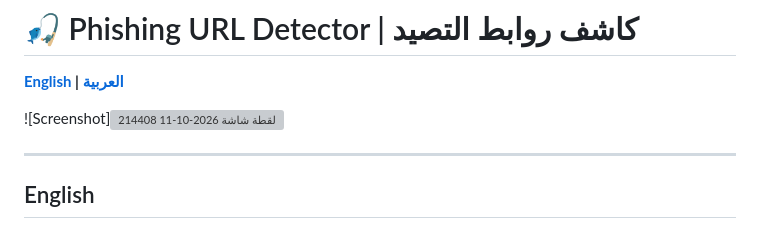
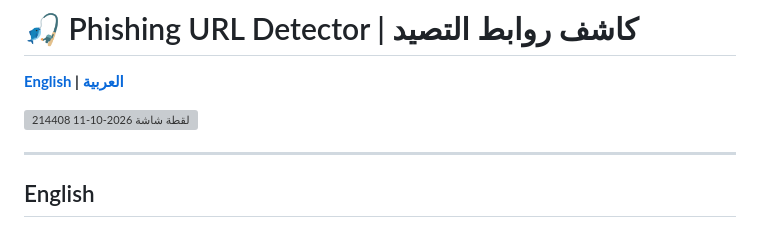
Before and after one commit to Ghala-IT/phishing-url-detector, a Markdown page: README.md, the part around the change. Drawn GitHub-style; grey boxes are pictures that could not be loaded.

```diff
--- a/README.md
+++ b/README.md
@@ -2,7 +2,7 @@
 
 **[English](#english) | [العربية](#العربية)**
 
-![Screenshot]<img width="949" height="435" alt="لقطة شاشة 2026-10-11 214408" src="https://github.com/user-attachments/assets/4bc206cf-3efc-4094-ae5f-e3cb4be59509" />
+<img width="949" height="435" alt="لقطة شاشة 2026-10-11 214408" src="https://github.com/user-attachments/assets/4bc206cf-3efc-4094-ae5f-e3cb4be59509" />
 
 
 ---
```
